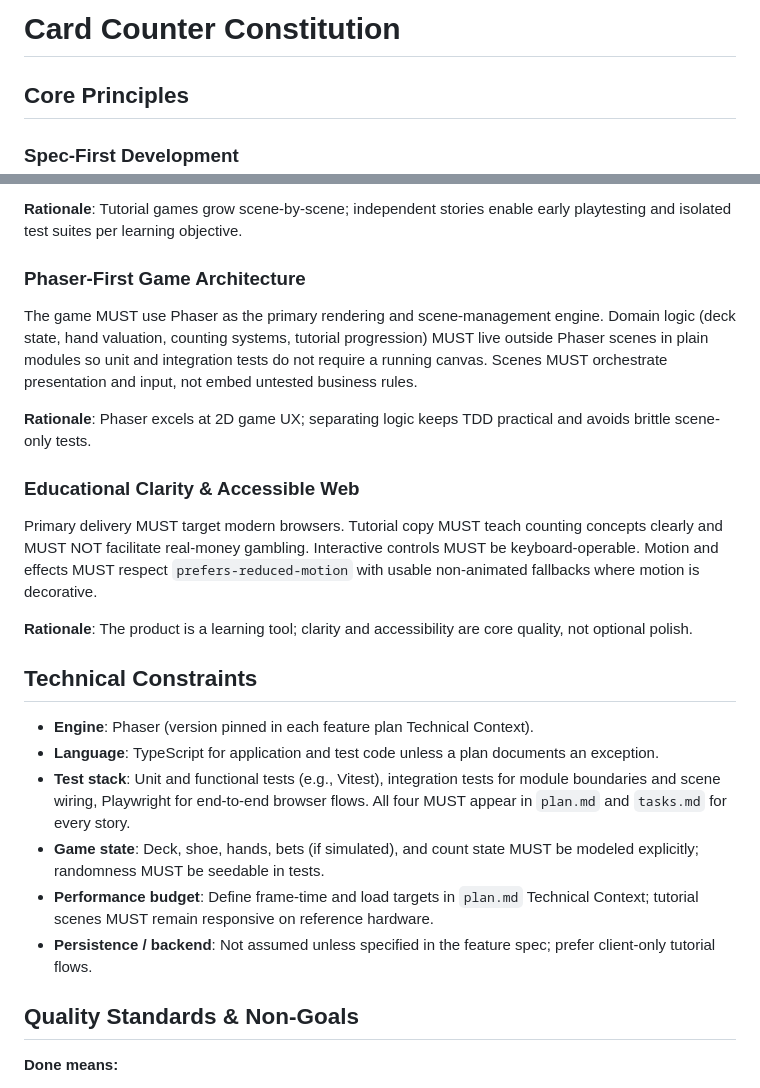
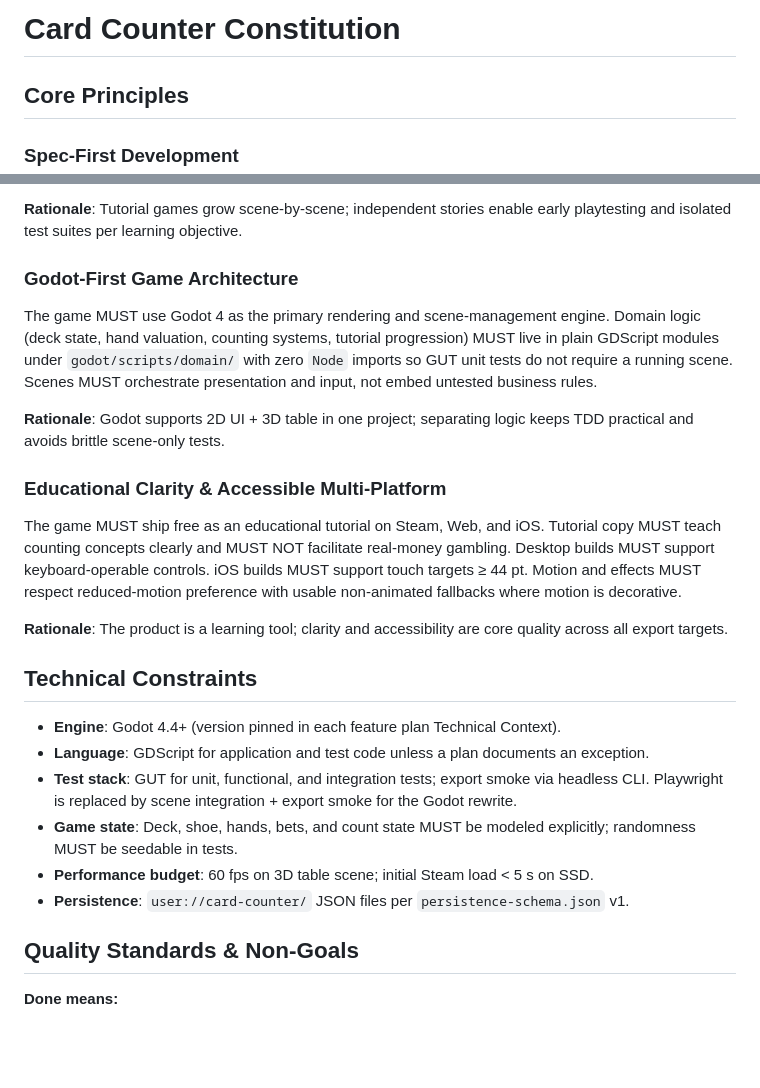
Before and after one commit to plogden2/card-counter, a Markdown page: .specify/memory/constitution.md, 2 parts joined by grey strips. GitHub-like rendering; blank space fills up the shorter version.

Commit message:
docs: update constitution for Godot cross-platform rewrite

```diff
--- a/.specify/memory/constitution.md
+++ b/.specify/memory/constitution.md
@@ -1,23 +1,14 @@
 <!--
 Sync Impact Report
-- Version change: 1.0.0 → 2.0.0
+- Version change: 2.0.0 → 3.0.0 (Godot cross-platform rewrite)
 - Modified principles:
-  - Spec-First Development → Spec-First Development (retained, wording aligned to game context)
-  - Smooth, Geospatially Faithful Animation → Comprehensive Test-Driven Development (new)
-  - Incremental, Story-Scoped Delivery → Incremental, Story-Scoped Delivery (retained)
-  - Simplicity & Minimal Dependencies → Phaser-First Game Architecture (redefined)
-  - Accessible, Browser-First Experience → Educational Clarity & Accessible Web (expanded)
-- Added sections: Technical Constraints (Phaser, TDD stack), Quality Standards & Non-Goals
-- Removed sections: Route-animation geospatial constraints, GIS non-goals
-- Templates:
-  - .specify/templates/plan-template.md ✅ updated (Constitution Check gates for TDD + Phaser)
-  - .specify/templates/spec-template.md ✅ updated (card-counting examples, mandatory test mapping)
-  - .specify/templates/tasks-template.md ✅ updated (TDD-first mandatory test phases)
-  - .specify/templates/commands/*.md ⚠ pending (directory not present)
-  - README.md ✅ updated (project description + governance link)
-  - .cursor/rules/specify-rules.mdc ✅ updated (feature plan reference)
-  - .specify/feature.json ✅ updated (001-card-counter-tutorial)
-- Deferred TODOs: none
+  - Phaser-First Game Architecture → Godot-First Game Architecture (redefined)
+  - Educational Clarity & Accessible Web → Educational Clarity & Accessible Multi-Platform (expanded)
+- Modified sections: Technical Constraints (Godot 4.4+, GUT, export smoke; Playwright replaced)
+- Retained principles: Spec-First Development, Comprehensive Test-Driven Development,
+  Incremental Story-Scoped Delivery, Quality Standards & Non-Goals
+- Templates: pending sync in subsequent tasks (plan-template, spec-template, tasks-template)
+- Deferred TODOs: template and dependent artifact sync
 -->
 
 # Card Counter Constitution
@@ -61,41 +52,39 @@ cycle complete before the next story starts.
 **Rationale**: Tutorial games grow scene-by-scene; independent stories enable early
 playtesting and isolated test suites per learning objective.
 
-### Phaser-First Game Architecture
+### Godot-First Game Architecture
 
-The game MUST use Phaser as the primary rendering and scene-management engine. Domain
+The game MUST use Godot 4 as the primary rendering and scene-management engine. Domain
 logic (deck state, hand valuation, counting systems, tutorial progression) MUST live
-outside Phaser scenes in plain modules so unit and integration tests do not require
-a running canvas. Scenes MUST orchestrate presentation and input, not embed untested
-business rules.
+in plain GDScript modules under `godot/scripts/domain/` with zero `Node` imports so
+GUT unit tests do not require a running scene. Scenes MUST orchestrate presentation
+and input, not embed untested business rules.
 
-**Rationale**: Phaser excels at 2D game UX; separating logic keeps TDD practical and
-avoids brittle scene-only tests.
+**Rationale**: Godot supports 2D UI + 3D table in one project; separating logic keeps
+TDD practical and avoids brittle scene-only tests.
 
-### Educational Clarity & Accessible Web
+### Educational Clarity & Accessible Multi-Platform
 
-Primary delivery MUST target modern browsers. Tutorial copy MUST teach counting
-concepts clearly and MUST NOT facilitate real-money gambling. Interactive controls
-MUST be keyboard-operable. Motion and effects MUST respect `prefers-reduced-motion`
-with usable non-animated fallbacks where motion is decorative.
+The game MUST ship free as an educational tutorial on Steam, Web, and iOS. Tutorial
+copy MUST teach counting concepts clearly and MUST NOT facilitate real-money gambling.
+Desktop builds MUST support keyboard-operable controls. iOS builds MUST support touch
+targets ≥ 44 pt. Motion and effects MUST respect reduced-motion preference with
+usable non-animated fallbacks where motion is decorative.
 
 **Rationale**: The product is a learning tool; clarity and accessibility are core
-quality, not optional polish.
+quality across all export targets.
 
 ## Technical Constraints
 
-- **Engine**: Phaser (version pinned in each feature plan Technical Context).
-- **Language**: TypeScript for application and test code unless a plan documents an
-  exception.
-- **Test stack**: Unit and functional tests (e.g., Vitest), integration tests for
-  module boundaries and scene wiring, Playwright for end-to-end browser flows. All
-  four MUST appear in `plan.md` and `tasks.md` for every story.
-- **Game state**: Deck, shoe, hands, bets (if simulated), and count state MUST be
-  modeled explicitly; randomness MUST be seedable in tests.
-- **Performance budget**: Define frame-time and load targets in `plan.md` Technical
-  Context; tutorial scenes MUST remain responsive on reference hardware.
-- **Persistence / backend**: Not assumed unless specified in the feature spec; prefer
-  client-only tutorial flows.
+- **Engine**: Godot 4.4+ (version pinned in each feature plan Technical Context).
+- **Language**: GDScript for application and test code unless a plan documents an exception.
+- **Test stack**: GUT for unit, functional, and integration tests; export smoke via
+  headless CLI. Playwright is replaced by scene integration + export smoke for the
+  Godot rewrite.
+- **Game state**: Deck, shoe, hands, bets, and count state MUST be modeled explicitly;
+  randomness MUST be seedable in tests.
+- **Performance budget**: 60 fps on 3D table scene; initial Steam load < 5 s on SSD.
+- **Persistence**: `user://card-counter/` JSON files per `persistence-schema.json` v1.
 
 ## Quality Standards & Non-Goals
 
```
Also changed, not shown: other parts of .specify/memory/constitution.md (+1 -1 lines).
